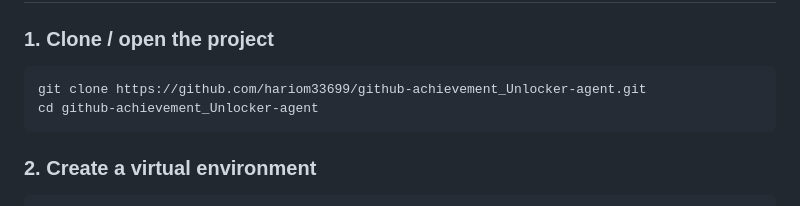
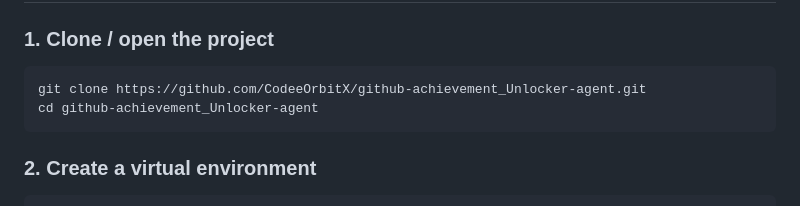
Before and after one commit to CodeeOrbitX/github-achievement_Unlocker-agent, a Markdown page: README.md, the part around the change. Rendered like a GitHub page.

Commit message:
docs: update clone URL with new username CodeeOrbitX

````diff
--- a/README.md
+++ b/README.md
@@ -56,7 +56,7 @@ The agent **automatically stops** on:
 ### 1. Clone / open the project
 
 ```bash
-git clone https://github.com/hariom33699/github-achievement_Unlocker-agent.git
+git clone https://github.com/CodeeOrbitX/github-achievement_Unlocker-agent.git
 cd github-achievement_Unlocker-agent
 ```
 
````
